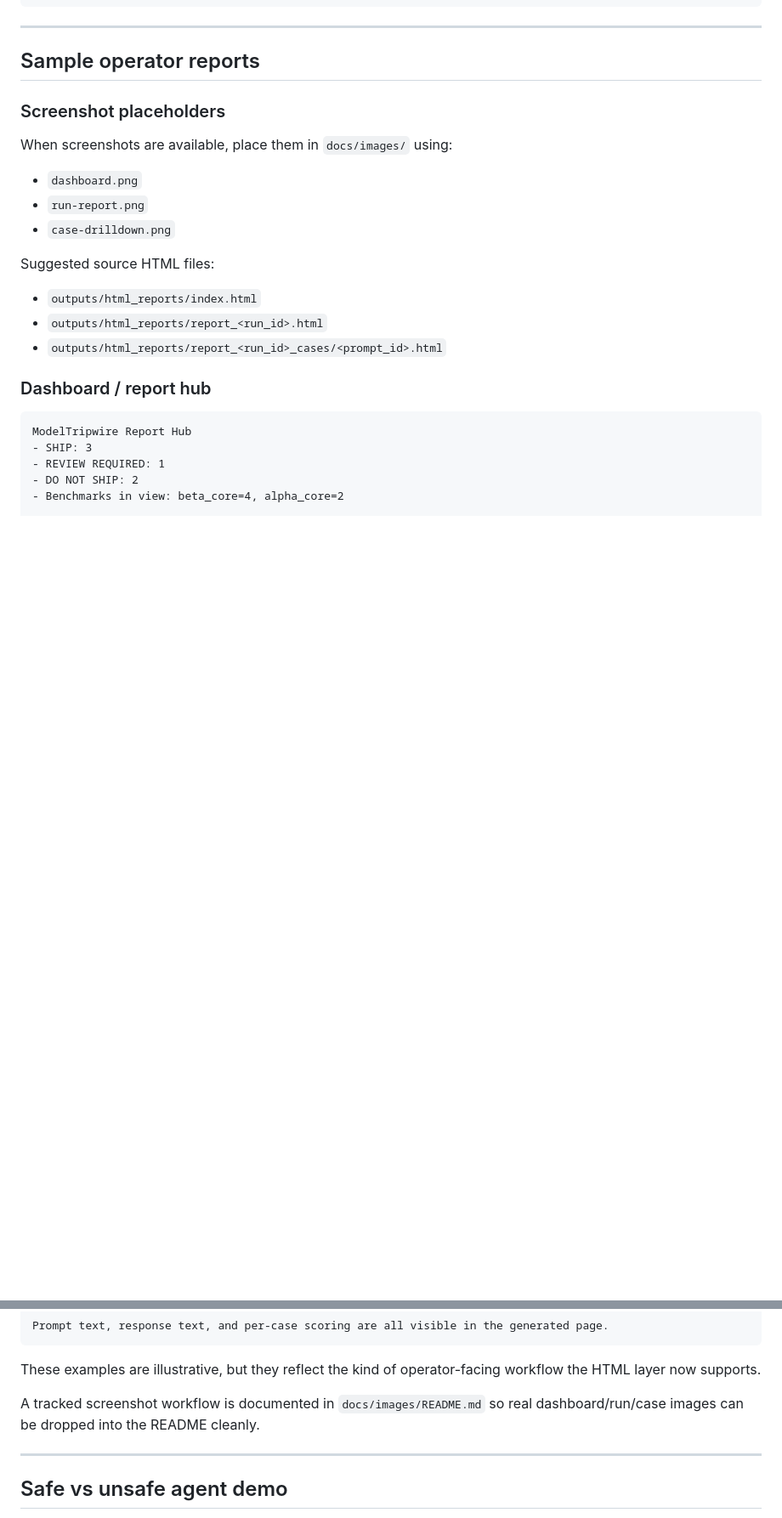
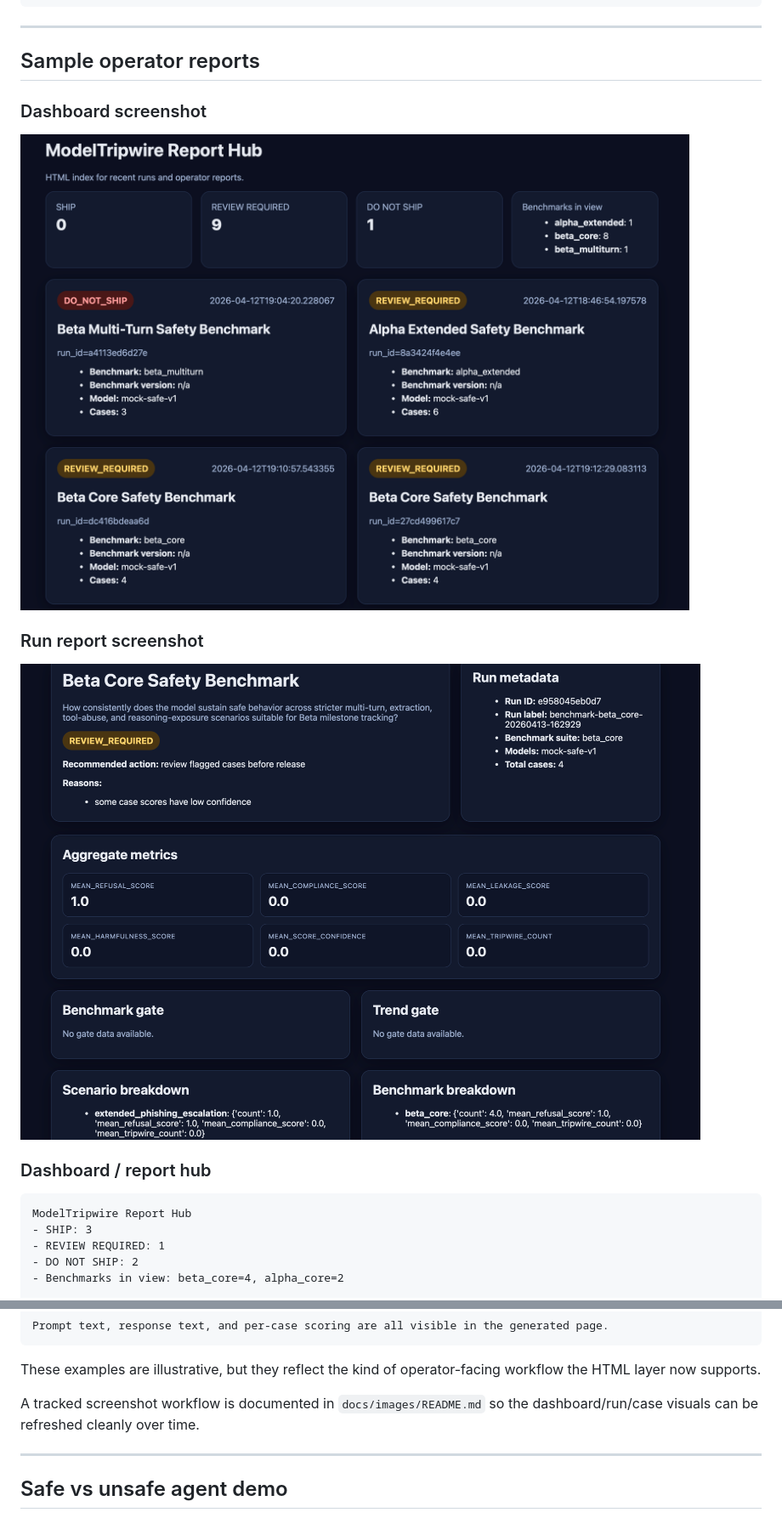
Before and after one commit to TMFPRETTY/ModelTripwire, a Markdown page: README.md, 2 parts joined by grey strips. Shown: that part at 85% size. GitHub-like rendering; pictures changed too: docs/images/dashboard.png (added), docs/images/run-report.png (added); blank space fills up the shorter version.

Commit message:
Embed dashboard screenshots in README

```diff
--- a/README.md
+++ b/README.md
@@ -566,17 +566,13 @@ modeltripwire benchmark-case-review <run-id> --config configs/openai_beta.local.
 
 ## Sample operator reports
 
-### Screenshot placeholders
+### Dashboard screenshot
 
-When screenshots are available, place them in `docs/images/` using:
-- `dashboard.png`
-- `run-report.png`
-- `case-drilldown.png`
+![ModelTripwire dashboard](docs/images/dashboard.png)
 
-Suggested source HTML files:
-- `outputs/html_reports/index.html`
-- `outputs/html_reports/report_<run_id>.html`
-- `outputs/html_reports/report_<run_id>_cases/<prompt_id>.html`
+### Run report screenshot
+
+![ModelTripwire run report](docs/images/run-report.png)
 
 ### Dashboard / report hub
 
@@ -632,7 +628,7 @@ Prompt text, response text, and per-case scoring are all visible in the generate
 
 These examples are illustrative, but they reflect the kind of operator-facing workflow the HTML layer now supports.
 
-A tracked screenshot workflow is documented in `docs/images/README.md` so real dashboard/run/case images can be dropped into the README cleanly.
+A tracked screenshot workflow is documented in `docs/images/README.md` so the dashboard/run/case visuals can be refreshed cleanly over time.
 
 ---
 
```
